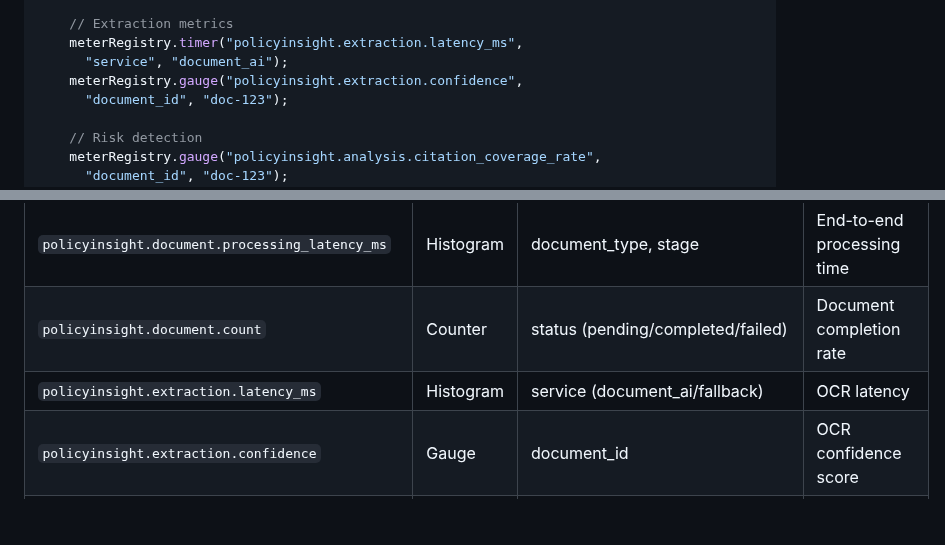
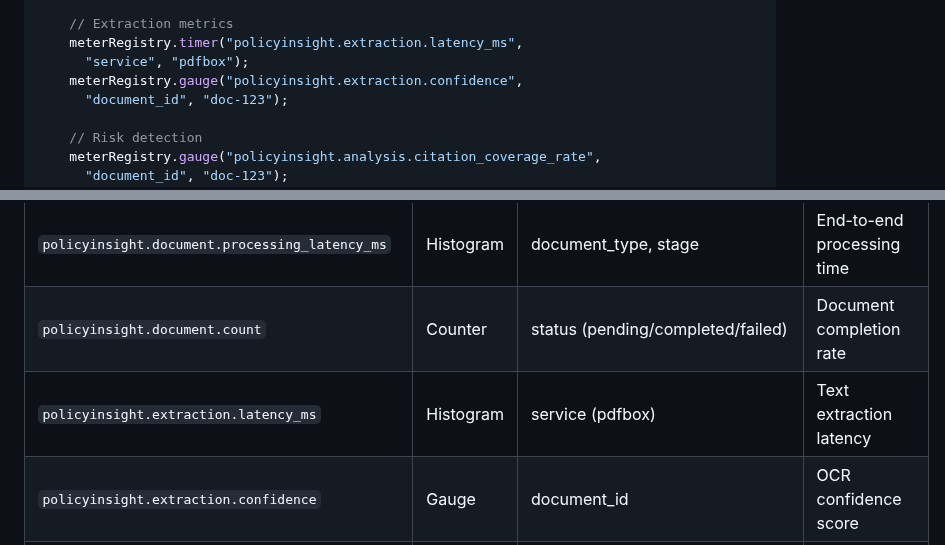
Before and after one commit to ChimdumebiNebolisa/policy-insight, a Markdown page: markdown/PolicyInsight_PRD.md, 2 parts joined by grey strips. Rendered like a GitHub page; blank space fills up the shorter version.

```diff
--- a/markdown/PolicyInsight_PRD.md
+++ b/markdown/PolicyInsight_PRD.md
@@ -1346,7 +1346,7 @@ public class MetricsRegistry {
 
     // Extraction metrics
     meterRegistry.timer("policyinsight.extraction.latency_ms",
-      "service", "document_ai");
+      "service", "pdfbox");
     meterRegistry.gauge("policyinsight.extraction.confidence",
       "document_id", "doc-123");
 
@@ -1388,7 +1388,7 @@ public class MetricsRegistry {
 | `policyinsight.api.errors` | Counter | endpoint, status_code | Error count by status |
 | `policyinsight.document.processing_latency_ms` | Histogram | document_type, stage | End-to-end processing time |
 | `policyinsight.document.count` | Counter | status (pending/completed/failed) | Document completion rate |
-| `policyinsight.extraction.latency_ms` | Histogram | service (document_ai/fallback) | OCR latency |
+| `policyinsight.extraction.latency_ms` | Histogram | service (pdfbox) | Text extraction latency |
 | `policyinsight.extraction.confidence` | Gauge | document_id | OCR confidence score |
 | `policyinsight.analysis.citation_coverage_rate` | Gauge | document_id | % claims with citations |
 | `policyinsight.analysis.risks_detected_count` | Gauge | risk_category | Risk count per category |
```
Also changed, not shown: markdown/PolicyInsight_Datadog_PRD.md (+2 -2 lines).
